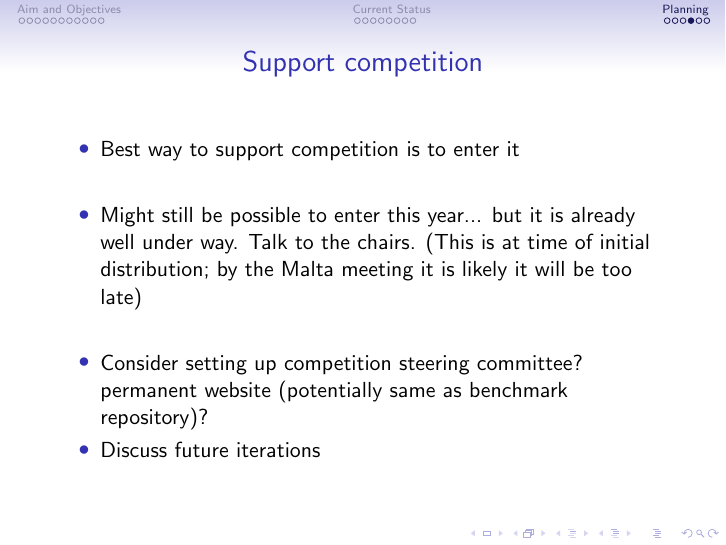
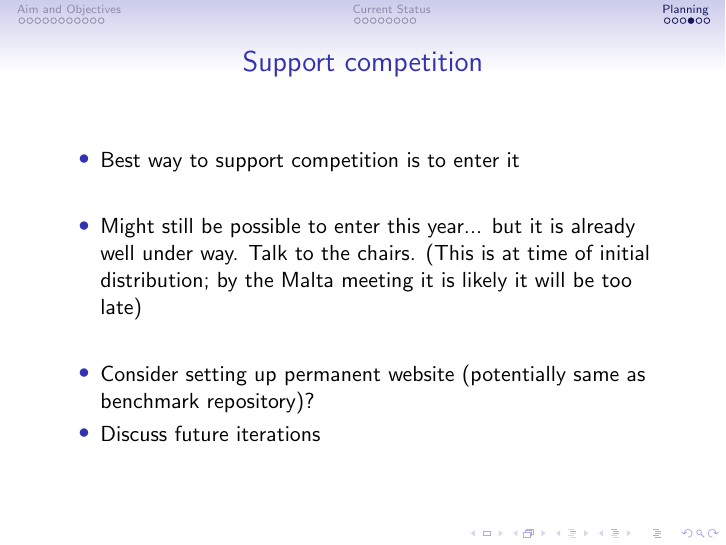
Before and after one commit to selig/ARVI_WG2, LaTeX slides (Malta15/WG2.tex): page 25 of 27. Compiled offline with pdfLaTeX.

Commit message:
small edit

```diff
--- a/Malta15/WG2.tex
+++ b/Malta15/WG2.tex
@@ -364,7 +364,7 @@ Clear the landscape of formalisms and tools proposed and built for runtime verif
 	\item[]
 	\item Might still be possible to enter this year... but it is already well under way. Talk to the chairs. (This is at time of initial distribution; by the Malta meeting it is likely it will be too late)
 	\item[]
-	\item Consider setting up competition steering committee? permanent website (potentially same as benchmark repository)?
+	\item Consider setting up permanent website (potentially same as benchmark repository)?
 	\item Discuss future iterations
 \end{itemize}
 \end{frame}
```
